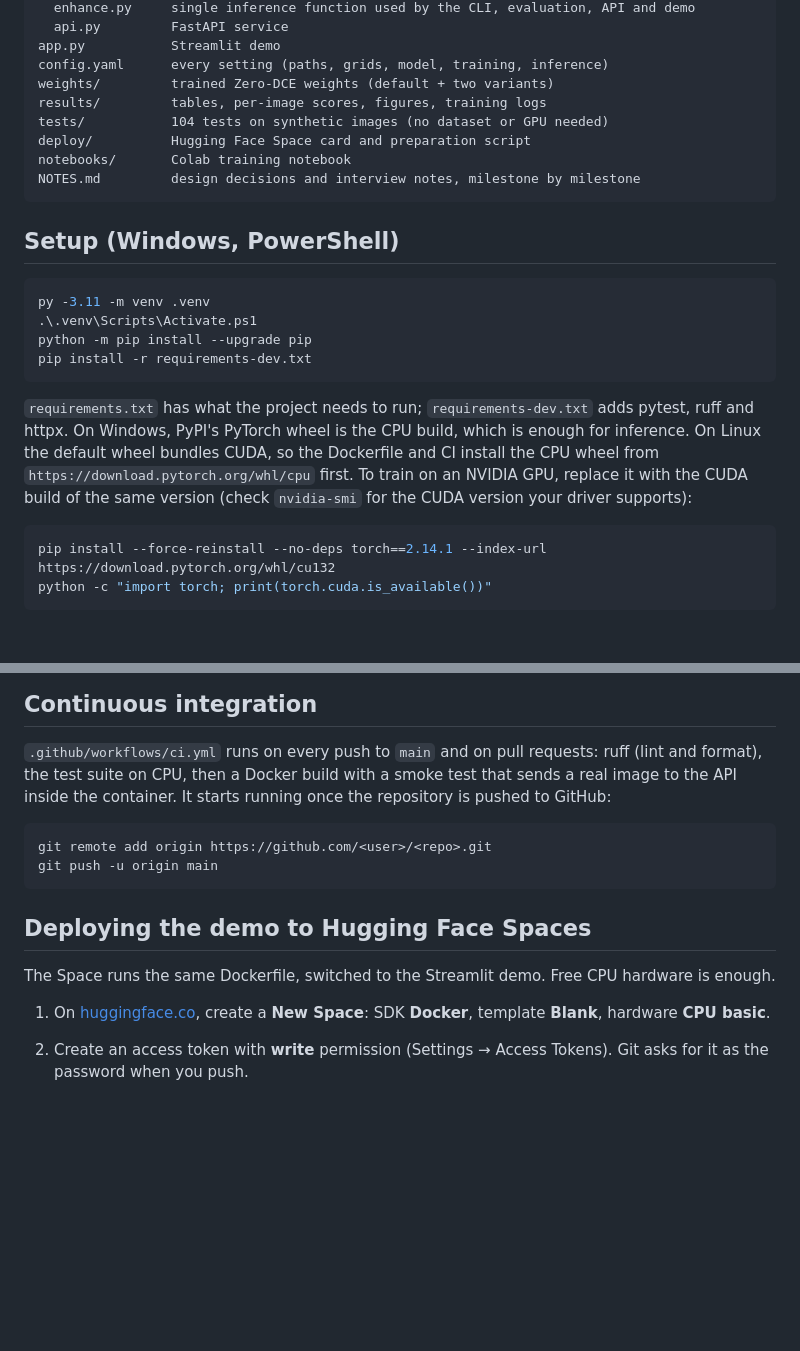
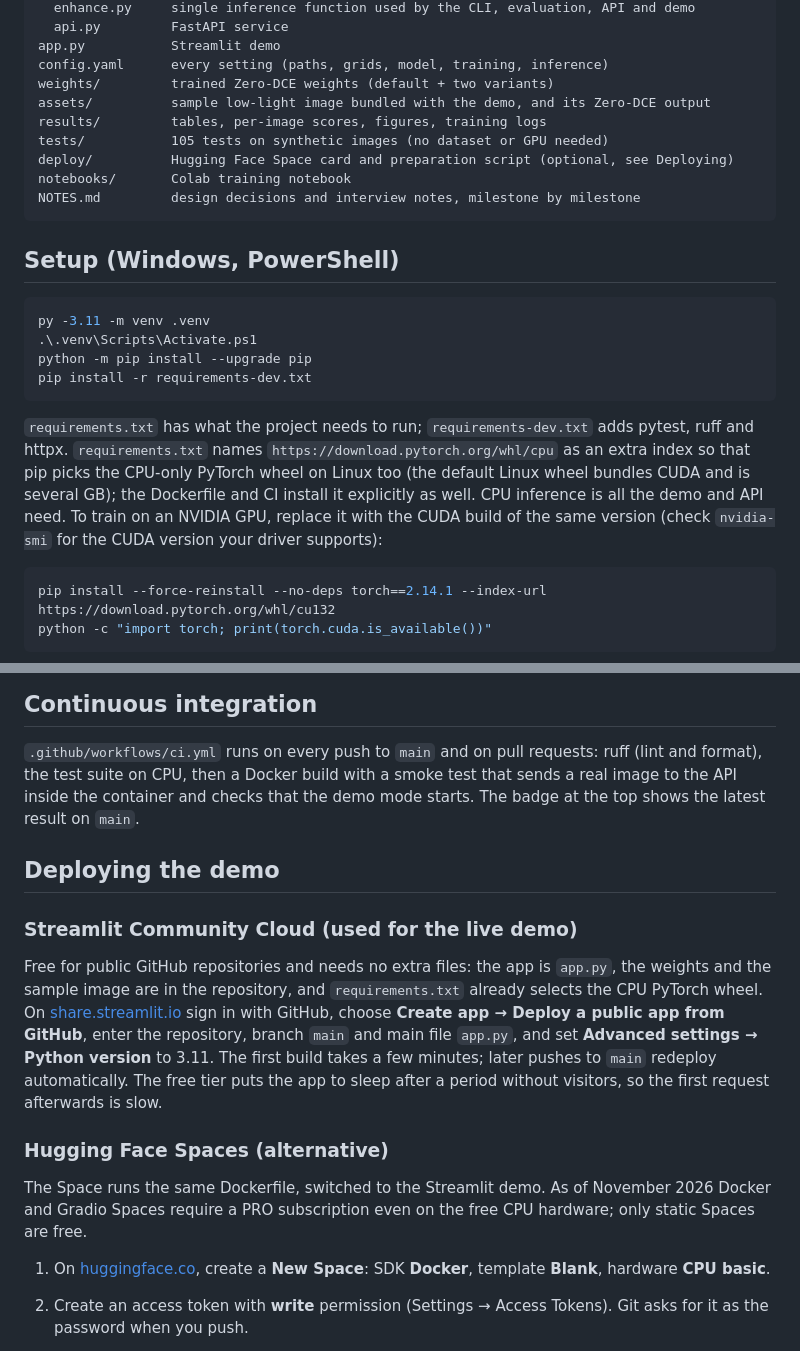
Before and after one commit to mansiattrii/Low-Light-Image-Enhancement, a Markdown page: README.md, 2 parts joined by grey strips. Rendered like a GitHub page; blank space fills up the shorter version.

````diff
--- a/README.md
+++ b/README.md
@@ -123,9 +150,10 @@ src/
 app.py           Streamlit demo
 config.yaml      every setting (paths, grids, model, training, inference)
 weights/         trained Zero-DCE weights (default + two variants)
+assets/          sample low-light image bundled with the demo, and its Zero-DCE output
 results/         tables, per-image scores, figures, training logs
-tests/           104 tests on synthetic images (no dataset or GPU needed)
-deploy/          Hugging Face Space card and preparation script
+tests/           105 tests on synthetic images (no dataset or GPU needed)
+deploy/          Hugging Face Space card and preparation script (optional, see Deploying)
 notebooks/       Colab training notebook
 NOTES.md         design decisions and interview notes, milestone by milestone
 ```
@@ -140,10 +168,11 @@ pip install -r requirements-dev.txt
 ```
 
 `requirements.txt` has what the project needs to run; `requirements-dev.txt` adds pytest, ruff
-and httpx. On Windows, PyPI's PyTorch wheel is the CPU build, which is enough for inference. On
-Linux the default wheel bundles CUDA, so the Dockerfile and CI install the CPU wheel from
-`https://download.pytorch.org/whl/cpu` first. To train on an NVIDIA GPU, replace it with the CUDA
-build of the same version (check `nvidia-smi` for the CUDA version your driver supports):
+and httpx. `requirements.txt` names `https://download.pytorch.org/whl/cpu` as an extra index so
+that pip picks the CPU-only PyTorch wheel on Linux too (the default Linux wheel bundles CUDA and
+is several GB); the Dockerfile and CI install it explicitly as well. CPU inference is all the demo
+and API need. To train on an NVIDIA GPU, replace it with the CUDA build of the same version (check
+`nvidia-smi` for the CUDA version your driver supports):
 
 ```powershell
 pip install --force-reinstall --no-deps torch==2.14.1 --index-url https://download.pytorch.org/whl/cu132
@@ -240,16 +269,26 @@ docker run --rm -p 8501:8501 -e APP=demo low-light-enhancement    # demo
 
 `.github/workflows/ci.yml` runs on every push to `main` and on pull requests: ruff (lint and
 format), the test suite on CPU, then a Docker build with a smoke test that sends a real image to
-the API inside the container. It starts running once the repository is pushed to GitHub:
+the API inside the container and checks that the demo mode starts. The badge at the top shows the
+latest result on `main`.
 
-```powershell
-git remote add origin https://github.com/<user>/<repo>.git
-git push -u origin main
-```
+## Deploying the demo
 
-## Deploying the demo to Hugging Face Spaces
+### Streamlit Community Cloud (used for the live demo)
 
-The Space runs the same Dockerfile, switched to the Streamlit demo. Free CPU hardware is enough.
+Free for public GitHub repositories and needs no extra files: the app is `app.py`, the weights and
+the sample image are in the repository, and `requirements.txt` already selects the CPU PyTorch
+wheel. On [share.streamlit.io](https://share.streamlit.io) sign in with GitHub, choose **Create
+app → Deploy a public app from GitHub**, enter the repository, branch `main` and main file
+`app.py`, and set **Advanced settings → Python version** to 3.11. The first build takes a few
+minutes; later pushes to `main` redeploy automatically. The free tier puts the app to sleep after
+a period without visitors, so the first request afterwards is slow.
+
+### Hugging Face Spaces (alternative)
+
+The Space runs the same Dockerfile, switched to the Streamlit demo. As of November 2026 Docker
+and Gradio Spaces require a PRO subscription even on the free CPU hardware; only static Spaces
+are free.
 
 1. On [huggingface.co](https://huggingface.co), create a **New Space**: SDK **Docker**, template
    **Blank**, hardware **CPU basic**.
````
Also changed, not shown: other parts of README.md (+30 -3 lines), assets/sample_zerodce.png (added).
